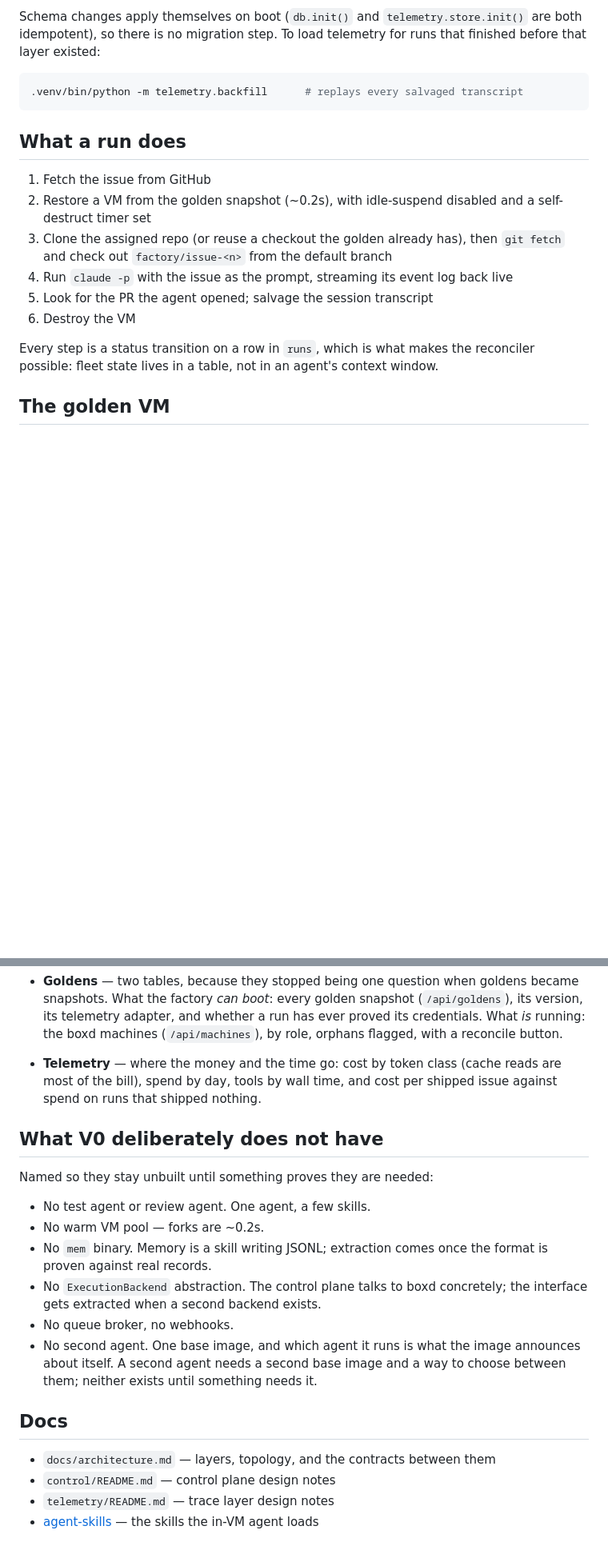
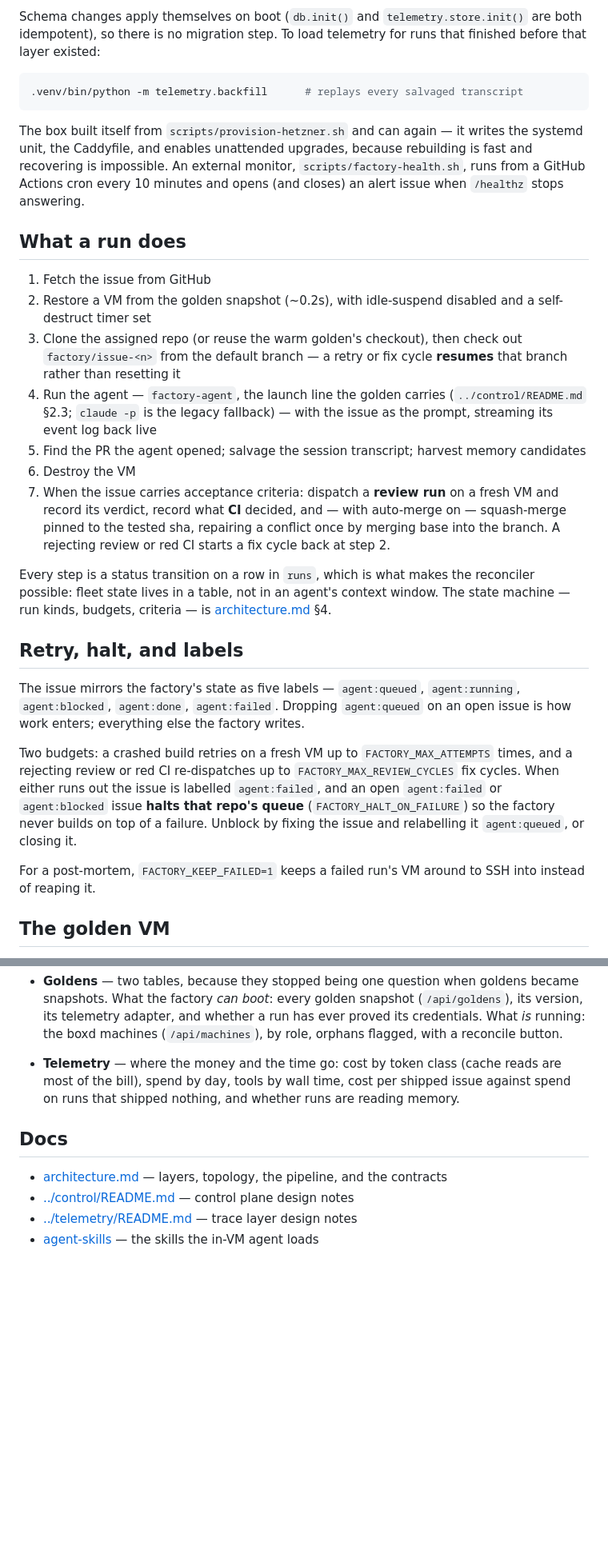
Before and after one commit to mithril-studio/software-factory, a Markdown page: docs/OPERATIONS.md, 2 parts joined by grey strips. Shown at 80% size. Drawn GitHub-style; blank space fills up the shorter version.

````diff
--- a/docs/OPERATIONS.md
+++ b/docs/OPERATIONS.md
@@ -95,18 +73,49 @@ that layer existed:
 .venv/bin/python -m telemetry.backfill      # replays every salvaged transcript
 ```
 
+The box built itself from `scripts/provision-hetzner.sh` and can again — it writes the
+systemd unit, the Caddyfile, and enables unattended upgrades, because rebuilding is fast and
+recovering is impossible. An external monitor, `scripts/factory-health.sh`, runs from a
+GitHub Actions cron every 10 minutes and opens (and closes) an alert issue when `/healthz`
+stops answering.
+
 ## What a run does
 
 1. Fetch the issue from GitHub
-2. Restore a VM from the golden snapshot (~0.2s), with idle-suspend disabled and a self-destruct timer set
-3. Clone the assigned repo (or reuse a checkout the golden already has), then `git fetch` and
-   check out `factory/issue-<n>` from the default branch
-4. Run `claude -p` with the issue as the prompt, streaming its event log back live
-5. Look for the PR the agent opened; salvage the session transcript
+2. Restore a VM from the golden snapshot (~0.2s), with idle-suspend disabled and a
+   self-destruct timer set
+3. Clone the assigned repo (or reuse the warm golden's checkout), then check out
+   `factory/issue-<n>` from the default branch — a retry or fix cycle **resumes** that
+   branch rather than resetting it
+4. Run the agent — `factory-agent`, the launch line the golden carries
+   (`../control/README.md` §2.3; `claude -p` is the legacy fallback) — with the issue as the
+   prompt, streaming its event log back live
+5. Find the PR the agent opened; salvage the session transcript; harvest memory candidates
 6. Destroy the VM
+7. When the issue carries acceptance criteria: dispatch a **review run** on a fresh VM and
+   record its verdict, record what **CI** decided, and — with auto-merge on — squash-merge
+   pinned to the tested sha, repairing a conflict once by merging base into the branch. A
+   rejecting review or red CI starts a fix cycle back at step 2.
 
 Every step is a status transition on a row in `runs`, which is what makes the reconciler
-possible: fleet state lives in a table, not in an agent's context window.
+possible: fleet state lives in a table, not in an agent's context window. The state machine
+— run kinds, budgets, criteria — is [architecture.md](architecture.md) §4.
+
+## Retry, halt, and labels
+
+The issue mirrors the factory's state as five labels — `agent:queued`, `agent:running`,
+`agent:blocked`, `agent:done`, `agent:failed`. Dropping `agent:queued` on an open issue is
+how work enters; everything else the factory writes.
+
+Two budgets: a crashed build retries on a fresh VM up to `FACTORY_MAX_ATTEMPTS` times, and a
+rejecting review or red CI re-dispatches up to `FACTORY_MAX_REVIEW_CYCLES` fix cycles.
+When either runs out the issue is labelled `agent:failed`, and an open `agent:failed` or
+`agent:blocked` issue **halts that repo's queue** (`FACTORY_HALT_ON_FAILURE`) so the factory
+never builds on top of a failure. Unblock by fixing the issue and relabelling it
+`agent:queued`, or closing it.
+
+For a post-mortem, `FACTORY_KEEP_FAILED=1` keeps a failed run's VM around to SSH into
+instead of reaping it.
 
 ## The golden VM
 
@@ -394,27 +457,12 @@ change them there, not in a component.
   its telemetry adapter, and whether a run has ever proved its credentials. What *is* running:
   the boxd machines (`/api/machines`), by role, orphans flagged, with a reconcile button.
 - **Telemetry** — where the money and the time go: cost by token class (cache reads are most
-  of the bill), spend by day, tools by wall time, and cost per shipped issue against spend on
-  runs that shipped nothing.
-
-## What V0 deliberately does not have
-
-Named so they stay unbuilt until something proves they are needed:
-
-- No test agent or review agent. One agent, a few skills.
-- No warm VM pool — forks are ~0.2s.
-- No `mem` binary. Memory is a skill writing JSONL; extraction comes once the format is
-  proven against real records.
-- No `ExecutionBackend` abstraction. The control plane talks to boxd concretely; the
-  interface gets extracted when a second backend exists.
-- No queue broker, no webhooks.
-- No second agent. One base image, and which agent it runs is what the image announces about
-  itself. A second agent needs a second base image and a way to choose between them; neither
-  exists until something needs it.
+  of the bill), spend by day, tools by wall time, cost per shipped issue against spend on
+  runs that shipped nothing, and whether runs are reading memory.
 
 ## Docs
 
-- `docs/architecture.md` — layers, topology, and the contracts between them
-- `control/README.md` — control plane design notes
-- `telemetry/README.md` — trace layer design notes
+- [architecture.md](architecture.md) — layers, topology, the pipeline, and the contracts
+- [../control/README.md](../control/README.md) — control plane design notes
+- [../telemetry/README.md](../telemetry/README.md) — trace layer design notes
 - [agent-skills](https://github.com/mithril-studio/agent-skills) — the skills the in-VM agent loads
````
Also changed, not shown: other parts of docs/OPERATIONS.md (+72 -40 lines).
